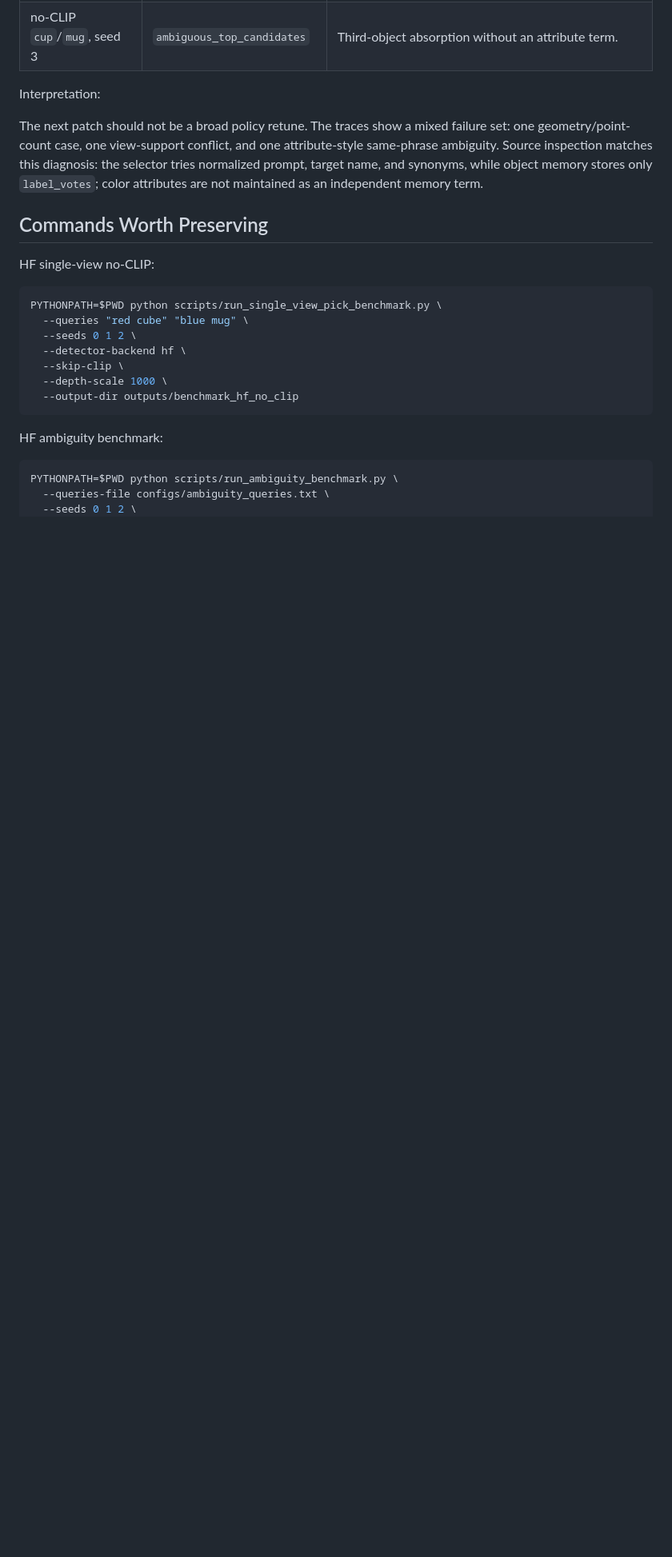
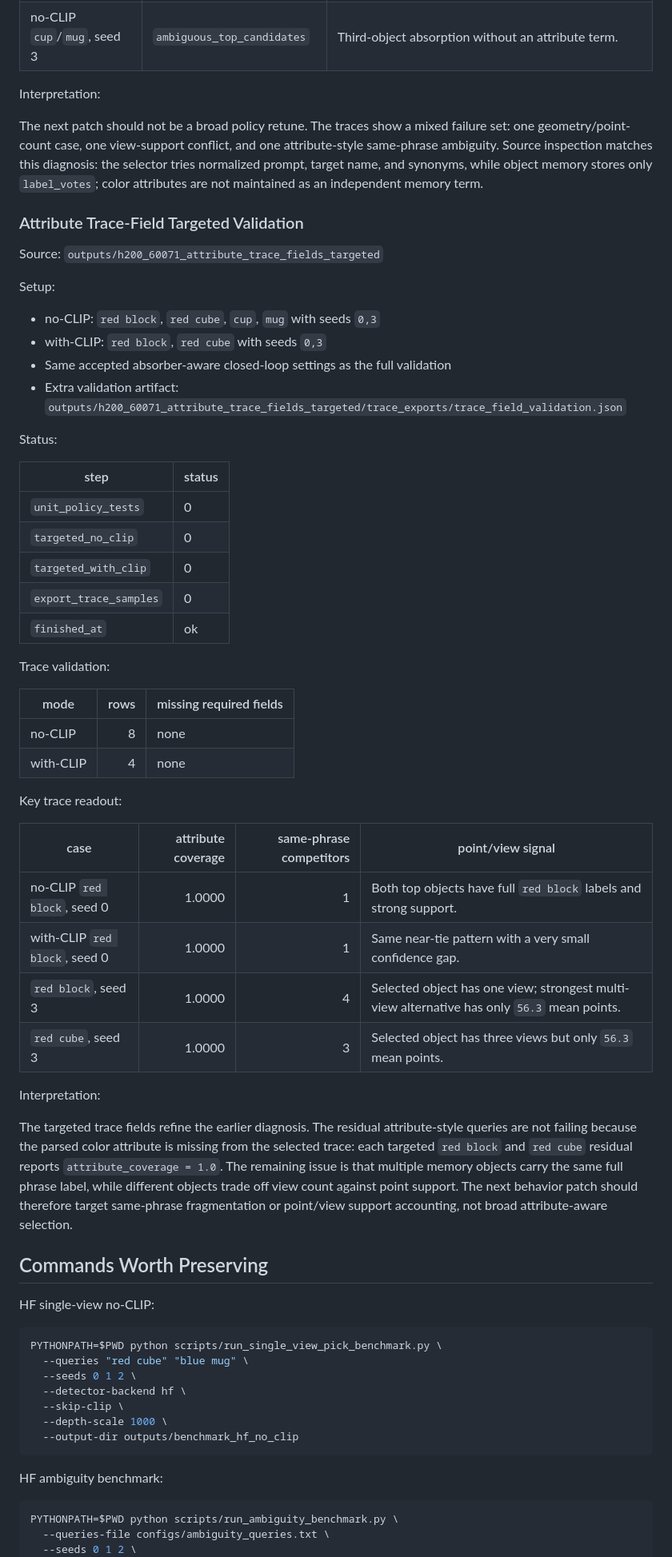
Before and after one commit to KleinChen42/Query-to-Grasp, a Markdown page: docs/paper_milestone_log.md, the part around one of its changes. Shown at 80% size. GitHub-like rendering; blank space fills up the shorter version.

Commit message:
Record attribute trace diagnostic results

```diff
--- a/docs/paper_milestone_log.md
+++ b/docs/paper_milestone_log.md
@@ -744,6 +746,56 @@ the selector tries normalized prompt, target name, and synonyms, while object
 memory stores only `label_votes`; color attributes are not maintained as an
 independent memory term.
 
+### Attribute Trace-Field Targeted Validation
+
+Source:
+`outputs/h200_60071_attribute_trace_fields_targeted`
+
+Setup:
+
+- no-CLIP: `red block`, `red cube`, `cup`, `mug` with seeds `0,3`
+- with-CLIP: `red block`, `red cube` with seeds `0,3`
+- Same accepted absorber-aware closed-loop settings as the full validation
+- Extra validation artifact:
+  `outputs/h200_60071_attribute_trace_fields_targeted/trace_exports/trace_field_validation.json`
+
+Status:
+
+| step | status |
+| --- | --- |
+| `unit_policy_tests` | 0 |
+| `targeted_no_clip` | 0 |
+| `targeted_with_clip` | 0 |
+| `export_trace_samples` | 0 |
+| `finished_at` | ok |
+
+Trace validation:
+
+| mode | rows | missing required fields |
+| --- | ---: | --- |
+| no-CLIP | 8 | none |
+| with-CLIP | 4 | none |
+
+Key trace readout:
+
+| case | attribute coverage | same-phrase competitors | point/view signal |
+| --- | ---: | ---: | --- |
+| no-CLIP `red block`, seed 0 | 1.0000 | 1 | Both top objects have full `red block` labels and strong support. |
+| with-CLIP `red block`, seed 0 | 1.0000 | 1 | Same near-tie pattern with a very small confidence gap. |
+| `red block`, seed 3 | 1.0000 | 4 | Selected object has one view; strongest multi-view alternative has only `56.3` mean points. |
+| `red cube`, seed 3 | 1.0000 | 3 | Selected object has three views but only `56.3` mean points. |
+
+Interpretation:
+
+The targeted trace fields refine the earlier diagnosis. The residual
+attribute-style queries are not failing because the parsed color attribute is
+missing from the selected trace: each targeted `red block` and `red cube`
+residual reports `attribute_coverage = 1.0`. The remaining issue is that
+multiple memory objects carry the same full phrase label, while different
+objects trade off view count against point support. The next behavior patch
+should therefore target same-phrase fragmentation or point/view support
+accounting, not broad attribute-aware selection.
+
 ## Commands Worth Preserving
 
 HF single-view no-CLIP:
```
Also changed, not shown: other parts of docs/paper_milestone_log.md (+12 -10 lines), docs/paper_draft_outline.md (+27 -6 lines).
